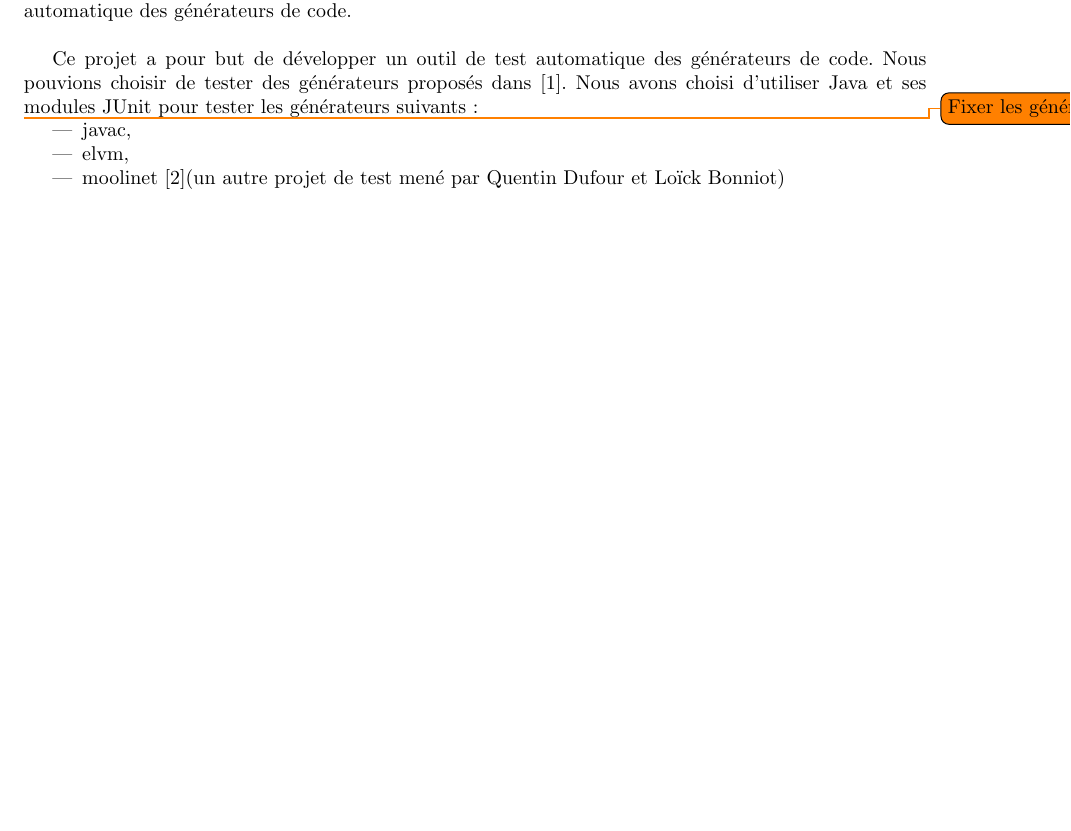
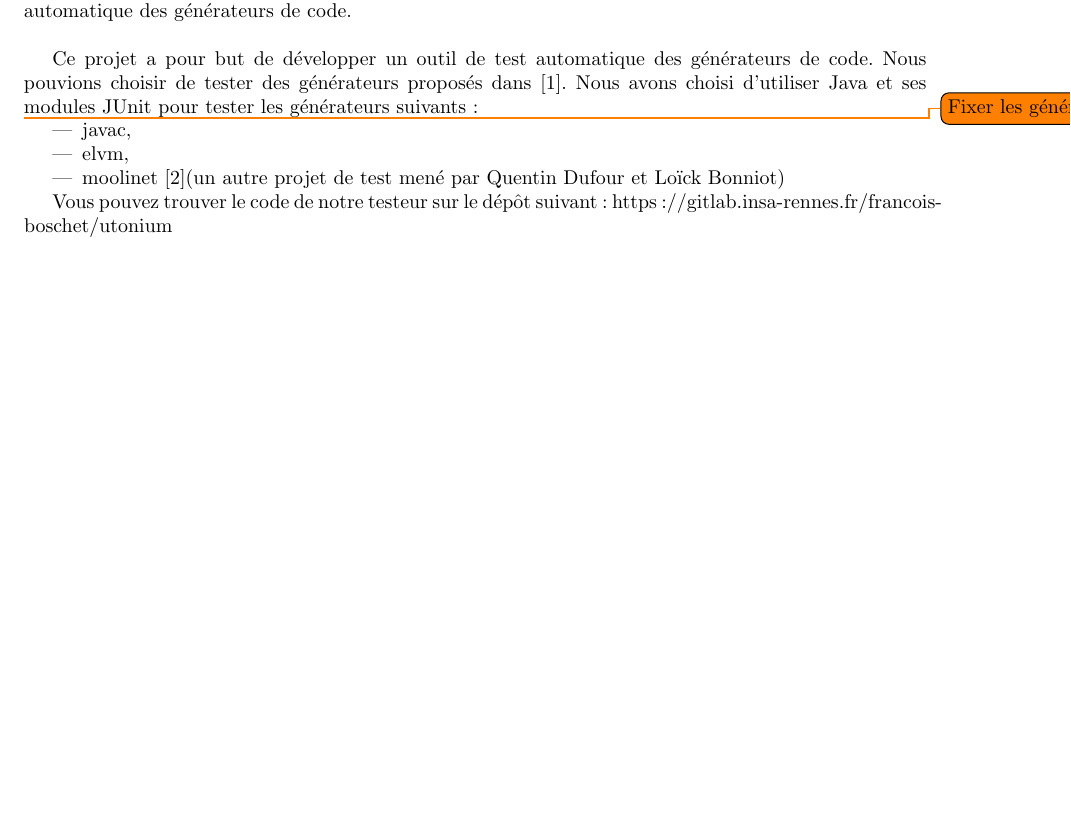
Before and after one commit to Livda/utonium, a LaTeX document (report/main.tex, which reads report/intro.tex): part of page 3 of 9, cut so that both start at the same text, the shorter picture padded with empty space. Compiled offline with pdfLaTeX.

Commit message:
add link to our repo

```diff
--- a/report/intro.tex
+++ b/report/intro.tex
@@ -21,3 +21,6 @@ Ce projet a pour but de développer un outil de test automatique des générateu
     \item elvm,
     \item moolinet \cite{moolinet}(un autre projet de test mené par Quentin Dufour et Loïck Bonniot)
 \end{itemize}
+
+Vous pouvez trouver le code de notre testeur sur le dépôt suivant :
+https://gitlab.insa-rennes.fr/francois-boschet/utonium
```
